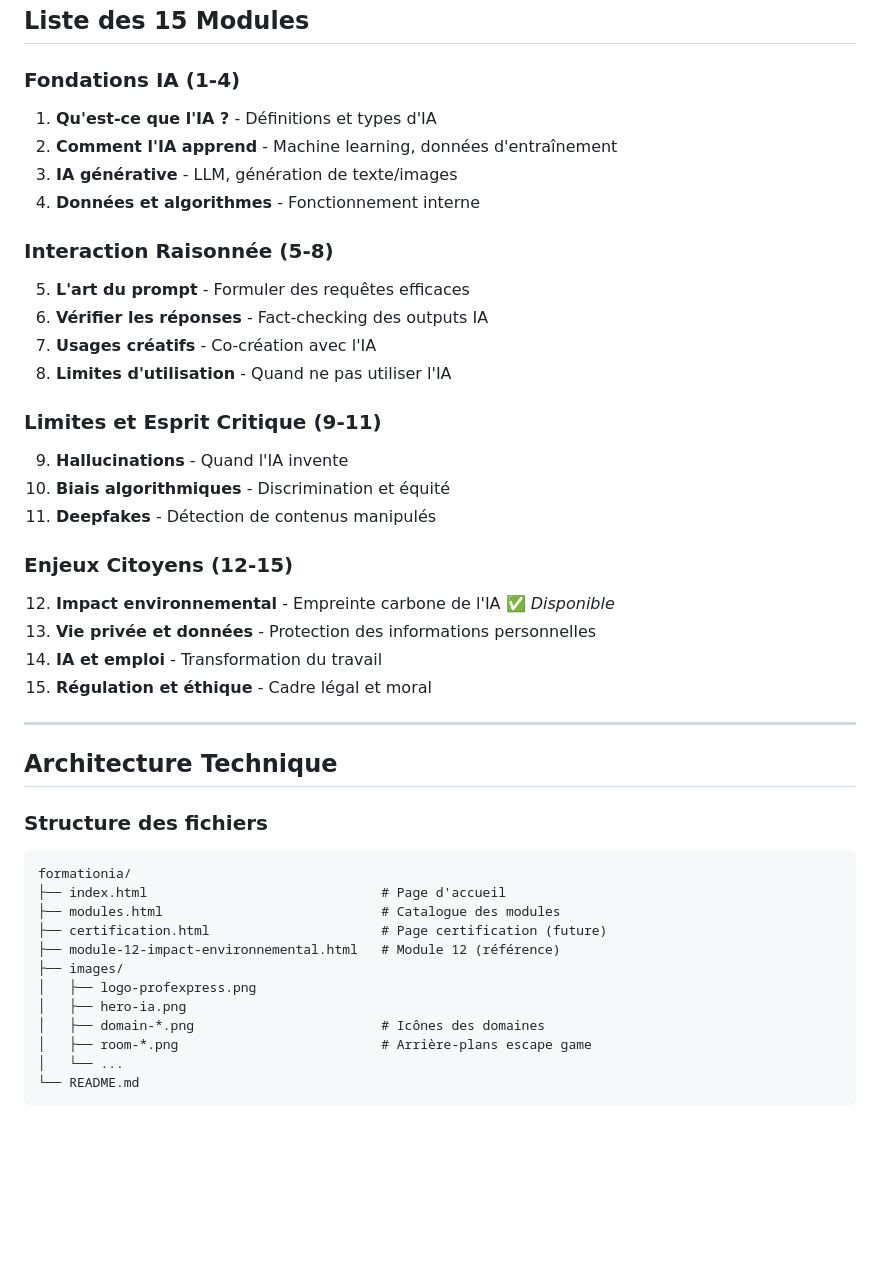
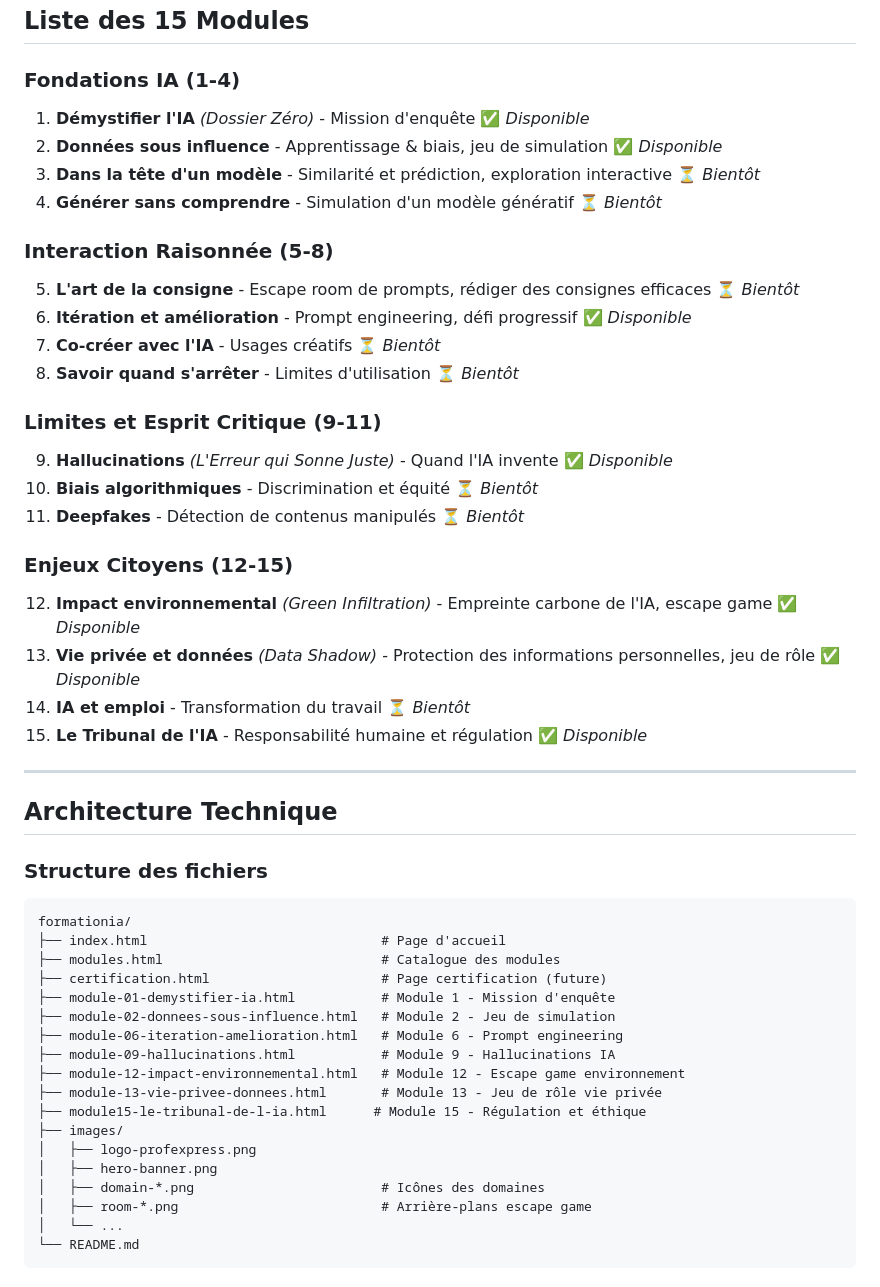
Before and after one commit to editoprofexpress/formationia, a Markdown page: README.md, the part around one of its changes. GitHub-like rendering; blank space fills up the shorter version.

Commit message:
docs(readme): mettre à jour pour refléter l'état actuel du projet
- Liste des modules corrigée : 7 modules disponibles (01, 02, 06, 09, 12, 13, 15)
- Structure des fichiers mise à jour avec tous les fichiers HTML existants
- Section versioning : ajout V1.1.0 (actuelle) et roadmap révisée
- Suppression des statuts obsolètes (module 12 seul disponible)

https://claude.ai/code/session_016A9tiJ7SA9TUW7YaKQdp5Y

```diff
--- a/README.md
+++ b/README.md
@@ -33,27 +33,27 @@ Former le grand public (notamment les jeunes et enseignants) aux enjeux de l'IA
 ## Liste des 15 Modules
 
 ### Fondations IA (1-4)
-1. **Qu'est-ce que l'IA ?** - Définitions et types d'IA
-2. **Comment l'IA apprend** - Machine learning, données d'entraînement
-3. **IA générative** - LLM, génération de texte/images
-4. **Données et algorithmes** - Fonctionnement interne
+1. **Démystifier l'IA** *(Dossier Zéro)* - Mission d'enquête ✅ *Disponible*
+2. **Données sous influence** - Apprentissage & biais, jeu de simulation ✅ *Disponible*
+3. **Dans la tête d'un modèle** - Similarité et prédiction, exploration interactive ⏳ *Bientôt*
+4. **Générer sans comprendre** - Simulation d'un modèle génératif ⏳ *Bientôt*
 
 ### Interaction Raisonnée (5-8)
-5. **L'art du prompt** - Formuler des requêtes efficaces
-6. **Vérifier les réponses** - Fact-checking des outputs IA
-7. **Usages créatifs** - Co-création avec l'IA
-8. **Limites d'utilisation** - Quand ne pas utiliser l'IA
+5. **L'art de la consigne** - Escape room de prompts, rédiger des consignes efficaces ⏳ *Bientôt*
+6. **Itération et amélioration** - Prompt engineering, défi progressif ✅ *Disponible*
+7. **Co-créer avec l'IA** - Usages créatifs ⏳ *Bientôt*
+8. **Savoir quand s'arrêter** - Limites d'utilisation ⏳ *Bientôt*
 
 ### Limites et Esprit Critique (9-11)
-9. **Hallucinations** - Quand l'IA invente
-10. **Biais algorithmiques** - Discrimination et équité
-11. **Deepfakes** - Détection de contenus manipulés
+9. **Hallucinations** *(L'Erreur qui Sonne Juste)* - Quand l'IA invente ✅ *Disponible*
+10. **Biais algorithmiques** - Discrimination et équité ⏳ *Bientôt*
+11. **Deepfakes** - Détection de contenus manipulés ⏳ *Bientôt*
 
 ### Enjeux Citoyens (12-15)
-12. **Impact environnemental** - Empreinte carbone de l'IA ✅ *Disponible*
-13. **Vie privée et données** - Protection des informations personnelles
-14. **IA et emploi** - Transformation du travail
-15. **Régulation et éthique** - Cadre légal et moral
+12. **Impact environnemental** *(Green Infiltration)* - Empreinte carbone de l'IA, escape game ✅ *Disponible*
+13. **Vie privée et données** *(Data Shadow)* - Protection des informations personnelles, jeu de rôle ✅ *Disponible*
+14. **IA et emploi** - Transformation du travail ⏳ *Bientôt*
+15. **Le Tribunal de l'IA** - Responsabilité humaine et régulation ✅ *Disponible*
 
 ---
 
@@ -65,10 +65,16 @@ formationia/
 ├── index.html                              # Page d'accueil
 ├── modules.html                            # Catalogue des modules
 ├── certification.html                      # Page certification (future)
-├── module-12-impact-environnemental.html   # Module 12 (référence)
+├── module-01-demystifier-ia.html           # Module 1 - Mission d'enquête
+├── module-02-donnees-sous-influence.html   # Module 2 - Jeu de simulation
+├── module-06-iteration-amelioration.html   # Module 6 - Prompt engineering
+├── module-09-hallucinations.html           # Module 9 - Hallucinations IA
+├── module-12-impact-environnemental.html   # Module 12 - Escape game environnement
+├── module-13-vie-privee-donnees.html       # Module 13 - Jeu de rôle vie privée
+├── module15-le-tribunal-de-l-ia.html      # Module 15 - Régulation et éthique
 ├── images/
 │   ├── logo-profexpress.png
-│   ├── hero-ia.png
+│   ├── hero-banner.png
 │   ├── domain-*.png                        # Icônes des domaines
 │   ├── room-*.png                          # Arrière-plans escape game
 │   └── ...
```
Also changed, not shown: other parts of README.md (+19 -14 lines).
